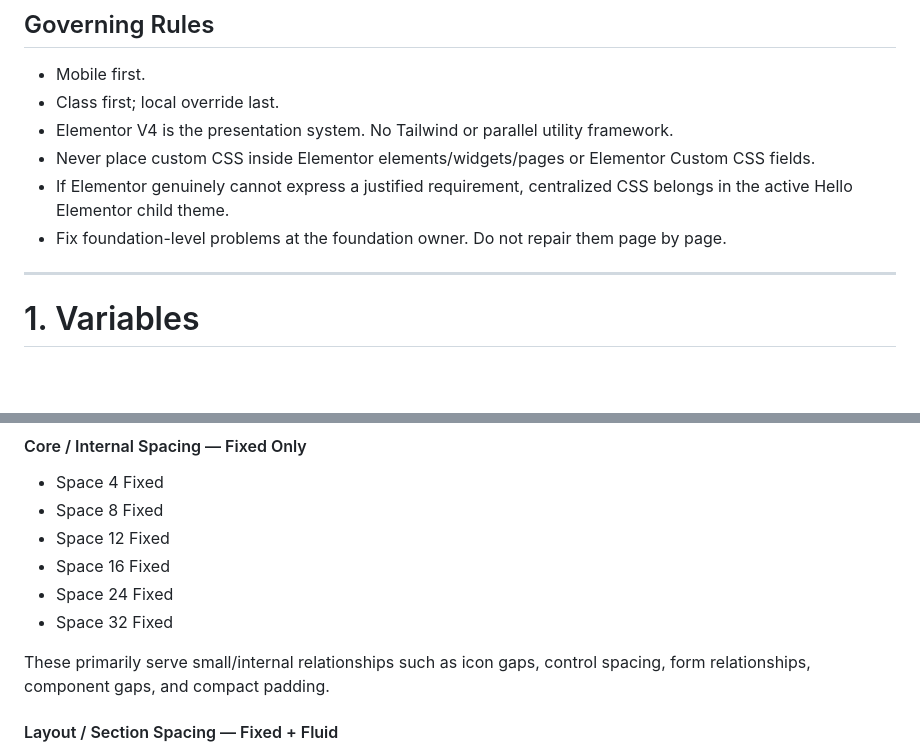
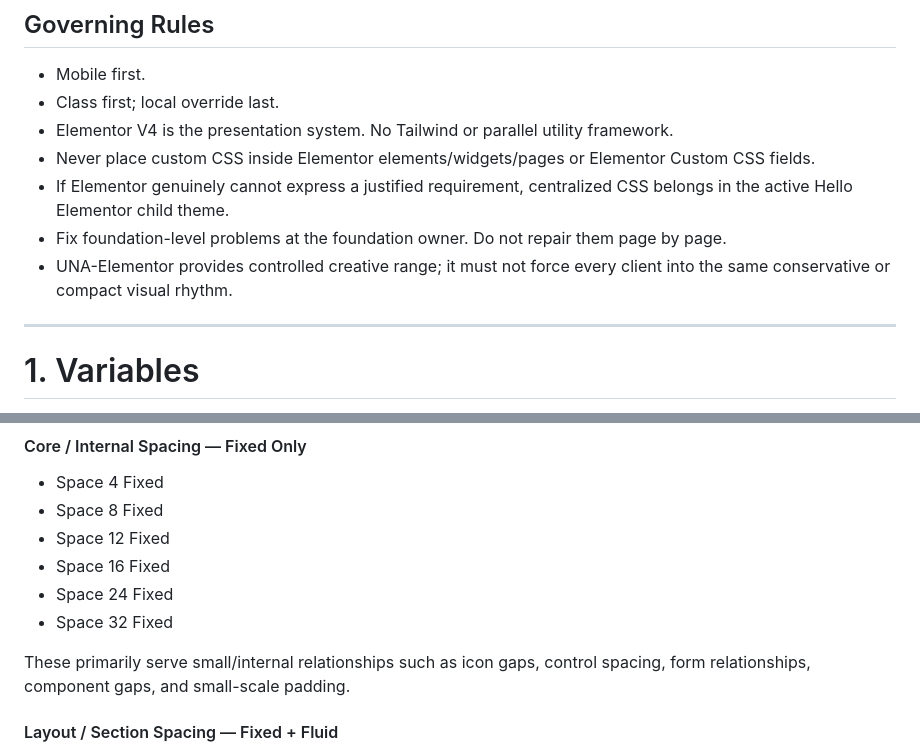
Before and after one commit to jsnmdev/una-elementor, a Markdown page: .project/elementor-foundation.md, 2 parts joined by grey strips. Drawn GitHub-style; blank space fills up the shorter version.

```diff
--- a/.project/elementor-foundation.md
+++ b/.project/elementor-foundation.md
@@ -17,6 +17,7 @@ Do not mark the full Atomic Foundation approved until every layer has been revie
 - Never place custom CSS inside Elementor elements/widgets/pages or Elementor Custom CSS fields.
 - If Elementor genuinely cannot express a justified requirement, centralized CSS belongs in the active Hello Elementor child theme.
 - Fix foundation-level problems at the foundation owner. Do not repair them page by page.
+- UNA-Elementor provides controlled creative range; it must not force every client into the same conservative or compact visual rhythm.
 
 ---
 
@@ -220,7 +221,7 @@ The number in a Fixed variable is the exact spacing value. The number in a Fluid
 - Space 24 Fixed
 - Space 32 Fixed
 
-These primarily serve small/internal relationships such as icon gaps, control spacing, form relationships, component gaps, and compact padding.
+These primarily serve small/internal relationships such as icon gaps, control spacing, form relationships, component gaps, and small-scale padding.
 
 #### Layout / Section Spacing — Fixed + Fluid
 - Space 40 Fixed / Space 40 Fluid
```
Also changed, not shown: other parts of .project/elementor-foundation.md (+28 -7 lines).
